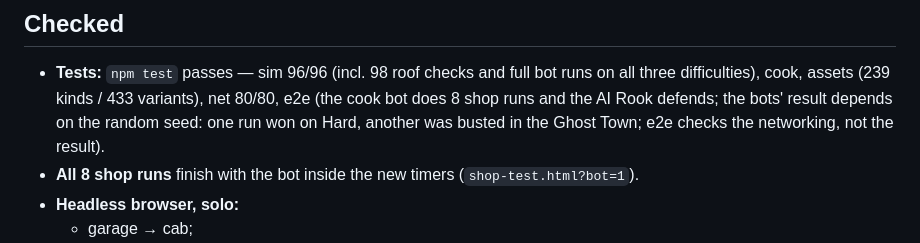
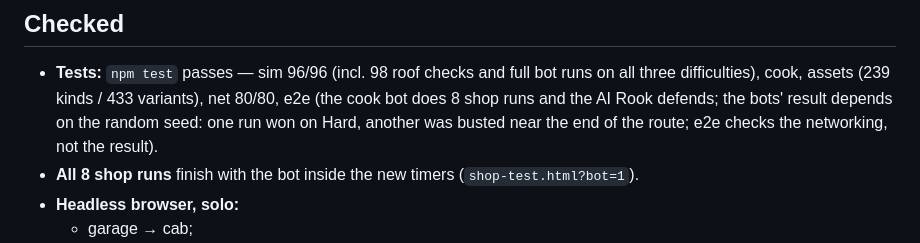
Before and after one commit to fastct01/Cook-Run, a Markdown page: docs/NOTES-r3-build-integration.md, the part around the change. Rendered like a GitHub page.

Commit message:
Notes: wording
Co-Authored-By: Claude Opus 5.5 <noreply@anthropic.com>
Claude-Session: https://claude.ai/code/session_01Fmci8cqvJpbrBzZA22x4Kq

```diff
--- a/docs/NOTES-r3-build-integration.md
+++ b/docs/NOTES-r3-build-integration.md
@@ -63,7 +63,7 @@ are documented in the module headers instead:
 
 - **Tests:** `npm test` passes — sim 96/96 (incl. 98 roof checks and full bot runs on all three difficulties), cook,
   assets (239 kinds / 433 variants), net 80/80, e2e (the cook bot does 8 shop runs and the AI Rook defends; the bots' result depends on the random
-  seed: one run won on Hard, another was busted in the Ghost Town; e2e checks the networking, not the result).
+  seed: one run won on Hard, another was busted near the end of the route; e2e checks the networking, not the result).
 - **All 8 shop runs** finish with the bot inside the new timers (`shop-test.html?bot=1`).
 - **Headless browser, solo:**
   - garage → cab;
```
